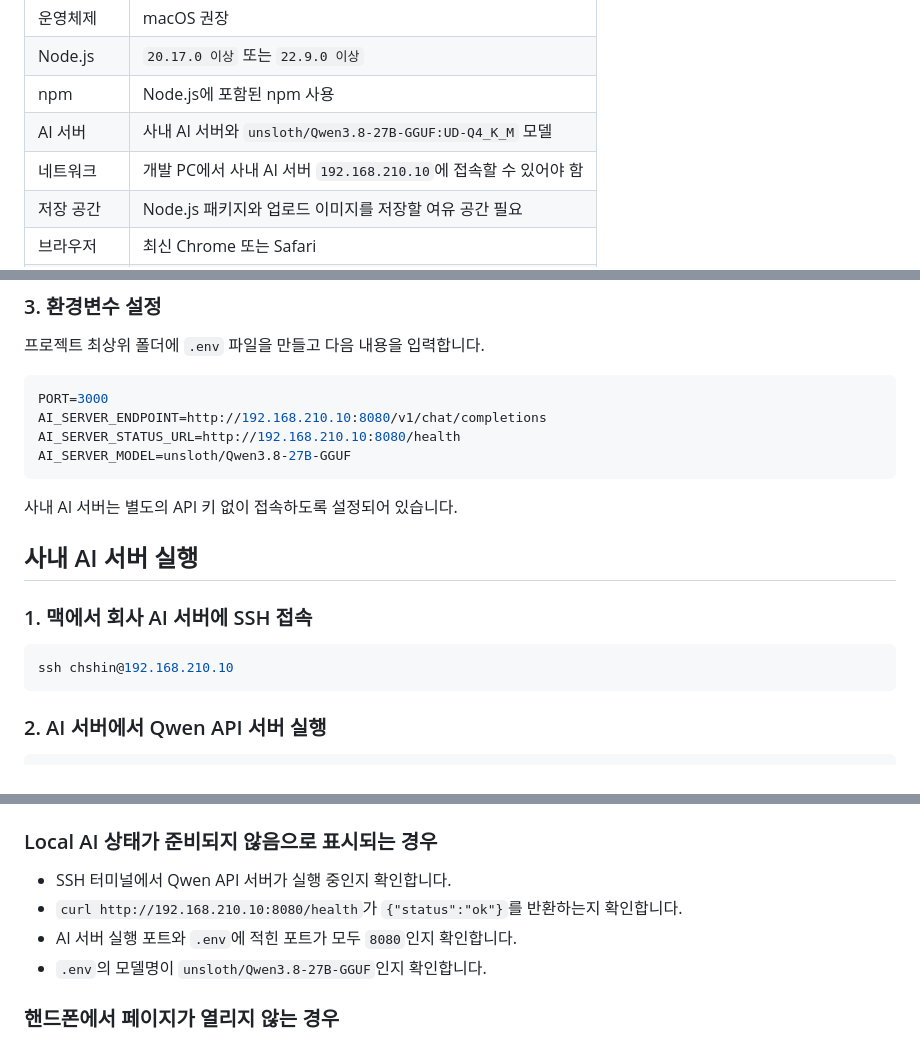
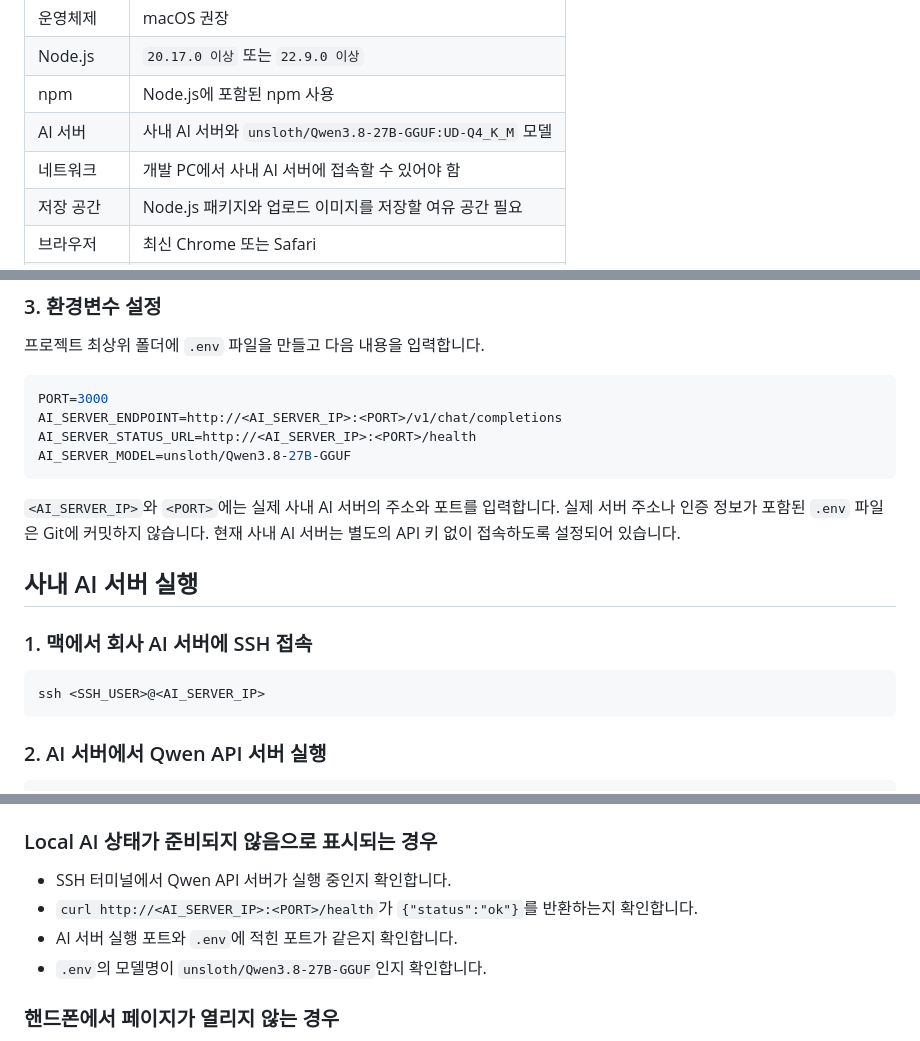
Before and after one commit to tlscksgur/DXel_assignment, a Markdown page: README.md, 3 parts joined by grey strips. GitHub-like rendering.

````diff
--- a/README.md
+++ b/README.md
@@ -19,7 +19,7 @@
 | Node.js | `20.17.0 이상` 또는 `22.9.0 이상` |
 | npm | Node.js에 포함된 npm 사용 |
 | AI 서버 | 사내 AI 서버와 `unsloth/Qwen3.8-27B-GGUF:UD-Q4_K_M` 모델 |
-| 네트워크 | 개발 PC에서 사내 AI 서버 `192.168.210.10`에 접속할 수 있어야 함 |
+| 네트워크 | 개발 PC에서 사내 AI 서버에 접속할 수 있어야 함 |
 | 저장 공간 | Node.js 패키지와 업로드 이미지를 저장할 여유 공간 필요 |
 | 브라우저 | 최신 Chrome 또는 Safari |
 | 휴대폰 접속 | 개발 PC와 휴대폰이 같은 Wi-Fi에 연결되어 있어야 함 |
@@ -49,19 +49,19 @@ npm install
 
 ```env
 PORT=3000
-AI_SERVER_ENDPOINT=http://192.168.210.10:8080/v1/chat/completions
-AI_SERVER_STATUS_URL=http://192.168.210.10:8080/health
+AI_SERVER_ENDPOINT=http://<AI_SERVER_IP>:<PORT>/v1/chat/completions
+AI_SERVER_STATUS_URL=http://<AI_SERVER_IP>:<PORT>/health
 AI_SERVER_MODEL=unsloth/Qwen3.8-27B-GGUF
 ```
 
-사내 AI 서버는 별도의 API 키 없이 접속하도록 설정되어 있습니다.
+`<AI_SERVER_IP>`와 `<PORT>`에는 실제 사내 AI 서버의 주소와 포트를 입력합니다. 실제 서버 주소나 인증 정보가 포함된 `.env` 파일은 Git에 커밋하지 않습니다. 현재 사내 AI 서버는 별도의 API 키 없이 접속하도록 설정되어 있습니다.
 
 ## 사내 AI 서버 실행
 
 ### 1. 맥에서 회사 AI 서버에 SSH 접속
 
 ```bash
-ssh chshin@192.168.210.10
+ssh <SSH_USER>@<AI_SERVER_IP>
 ```
 
 ### 2. AI 서버에서 Qwen API 서버 실행
@@ -150,8 +150,8 @@ npm test
 ### Local AI 상태가 준비되지 않음으로 표시되는 경우
 
 - SSH 터미널에서 Qwen API 서버가 실행 중인지 확인합니다.
-- `curl http://192.168.210.10:8080/health`가 `{"status":"ok"}`를 반환하는지 확인합니다.
-- AI 서버 실행 포트와 `.env`에 적힌 포트가 모두 `8080`인지 확인합니다.
+- `curl http://<AI_SERVER_IP>:<PORT>/health`가 `{"status":"ok"}`를 반환하는지 확인합니다.
+- AI 서버 실행 포트와 `.env`에 적힌 포트가 같은지 확인합니다.
 - `.env`의 모델명이 `unsloth/Qwen3.8-27B-GGUF`인지 확인합니다.
 
 ### 핸드폰에서 페이지가 열리지 않는 경우
````
Also changed, not shown: other parts of README.md (+1 -1 lines).
